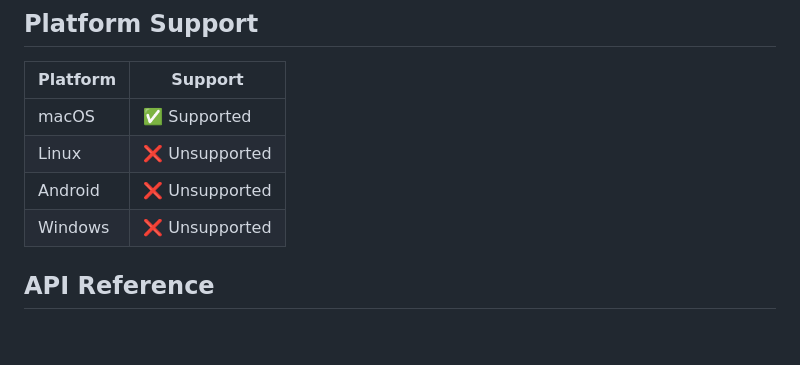
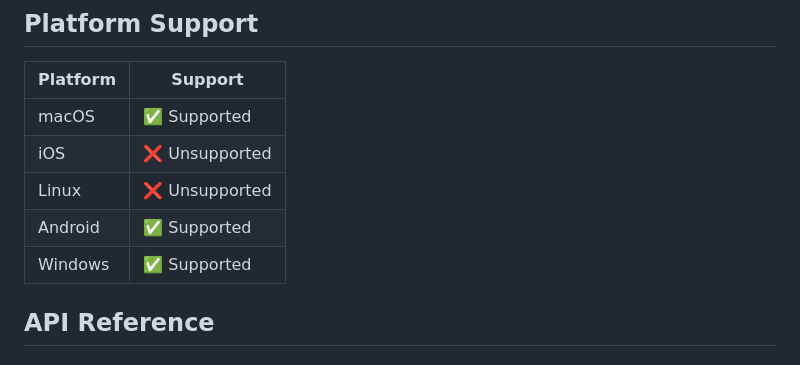
Before and after one commit to doppeltilde/viture_kit, a Markdown page: README.md, the part around the change. Rendered like a GitHub page; blank space fills up the shorter version.

```diff
--- a/README.md
+++ b/README.md
@@ -9,9 +9,10 @@ Native Dart FFI bindings for the [VITURE XR Glasses SDK](https://www.viture.com/
 | Platform | Support |
 | -------- | ------- |
 | macOS    | ✅ Supported |
+| iOS    | ❌ Unsupported |
 | Linux    | ❌ Unsupported |
-| Android  | ❌ Unsupported |
-| Windows  | ❌ Unsupported |
+| Android  | ✅ Supported |
+| Windows  | ✅ Supported |
 
 ## API Reference
 
```
